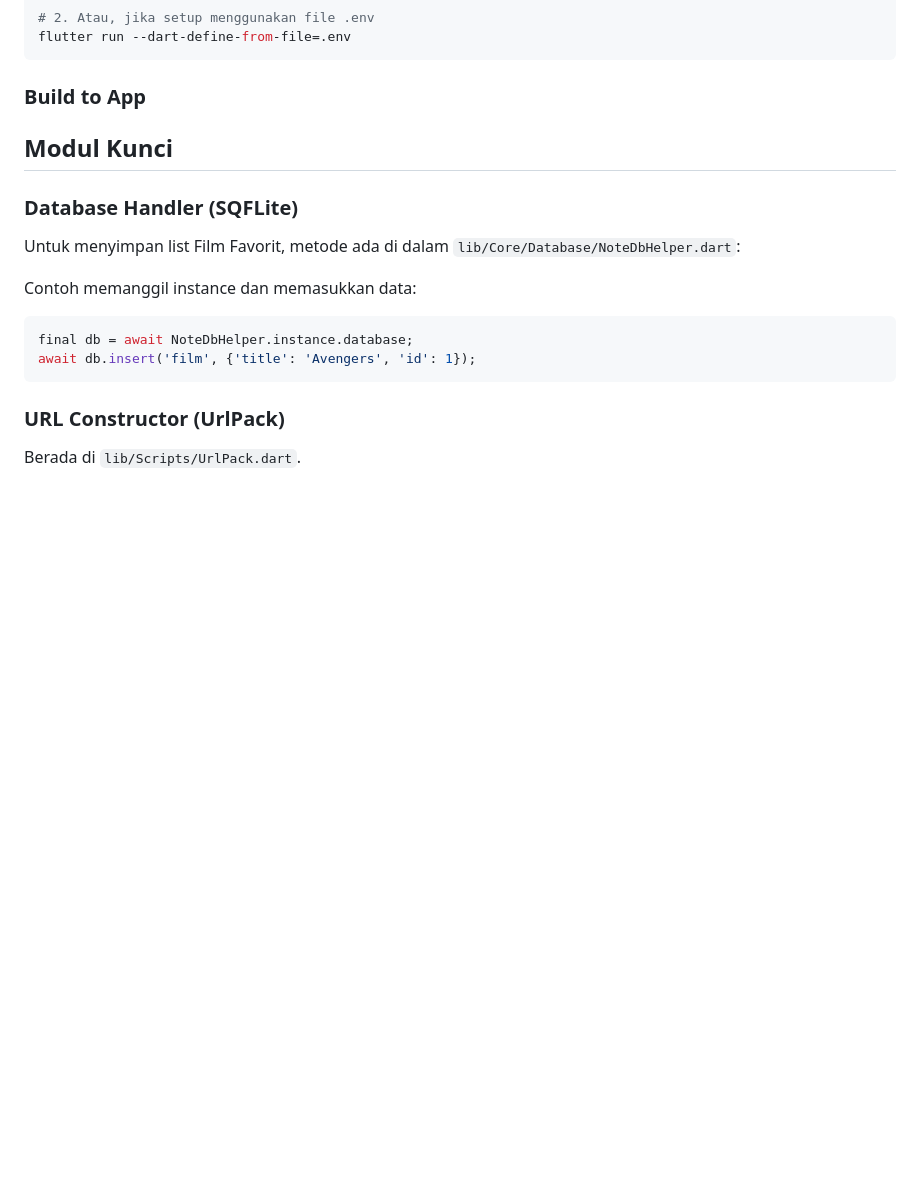
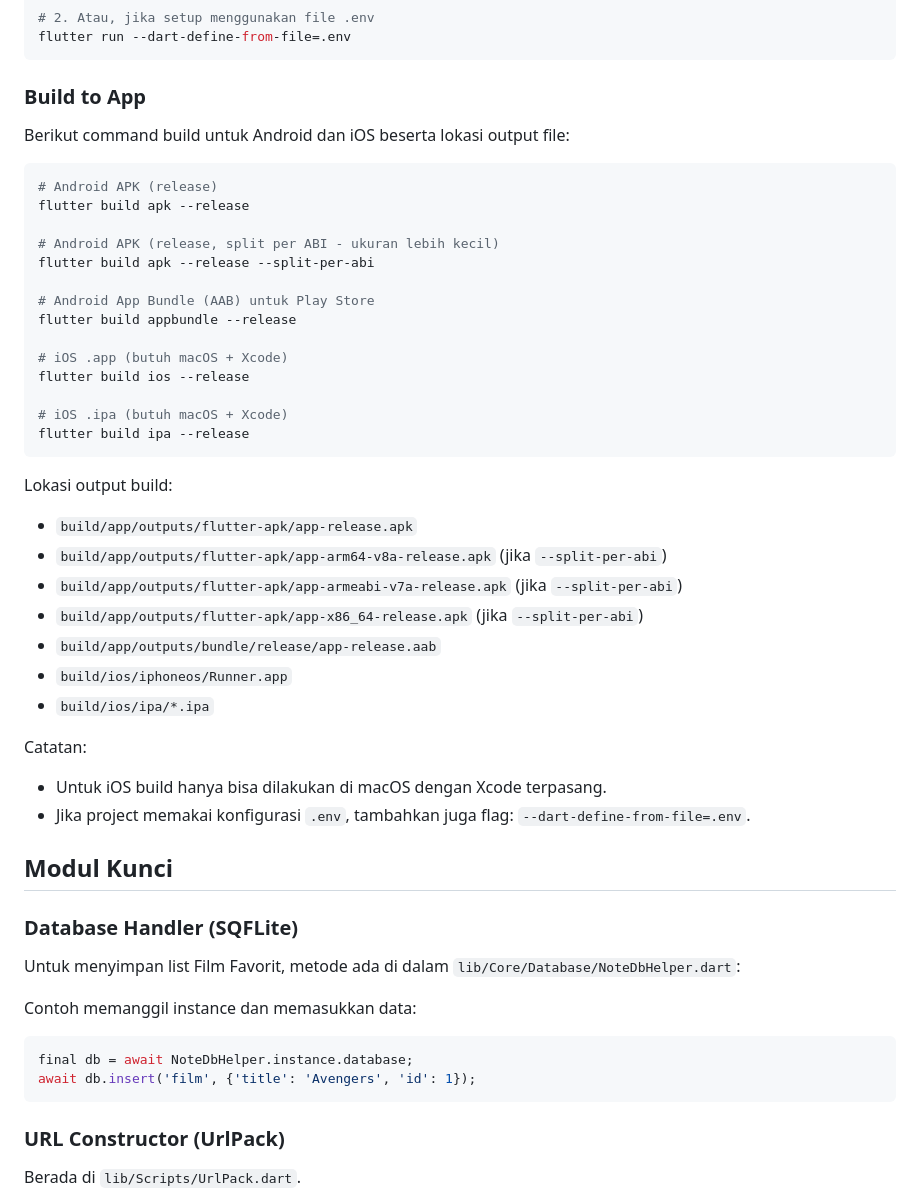
Before and after one commit to alvinzanuaputra/IMDB-Movie-Apps, a Markdown page: README.md, the part around the change. Drawn GitHub-style; blank space fills up the shorter version.

Commit message:
feat: add doc to build app

````diff
--- a/README.md
+++ b/README.md
@@ -85,6 +85,40 @@ flutter run --dart-define-from-file=.env
 
 ### Build to App
 
+Berikut command build untuk Android dan iOS beserta lokasi output file:
+
+```bash
+# Android APK (release)
+flutter build apk --release
+
+# Android APK (release, split per ABI - ukuran lebih kecil)
+flutter build apk --release --split-per-abi
+
+# Android App Bundle (AAB) untuk Play Store
+flutter build appbundle --release
+
+# iOS .app (butuh macOS + Xcode)
+flutter build ios --release
+
+# iOS .ipa (butuh macOS + Xcode)
+flutter build ipa --release
+```
+
+Lokasi output build:
+
+- `build/app/outputs/flutter-apk/app-release.apk`
+- `build/app/outputs/flutter-apk/app-arm64-v8a-release.apk` (jika `--split-per-abi`)
+- `build/app/outputs/flutter-apk/app-armeabi-v7a-release.apk` (jika `--split-per-abi`)
+- `build/app/outputs/flutter-apk/app-x86_64-release.apk` (jika `--split-per-abi`)
+- `build/app/outputs/bundle/release/app-release.aab`
+- `build/ios/iphoneos/Runner.app`
+- `build/ios/ipa/*.ipa`
+
+Catatan:
+
+- Untuk iOS build hanya bisa dilakukan di macOS dengan Xcode terpasang.
+- Jika project memakai konfigurasi `.env`, tambahkan juga flag: `--dart-define-from-file=.env`.
+
 
 
 ## Modul Kunci
````
Also changed, not shown: README_EN.md (+36 -0 lines).
